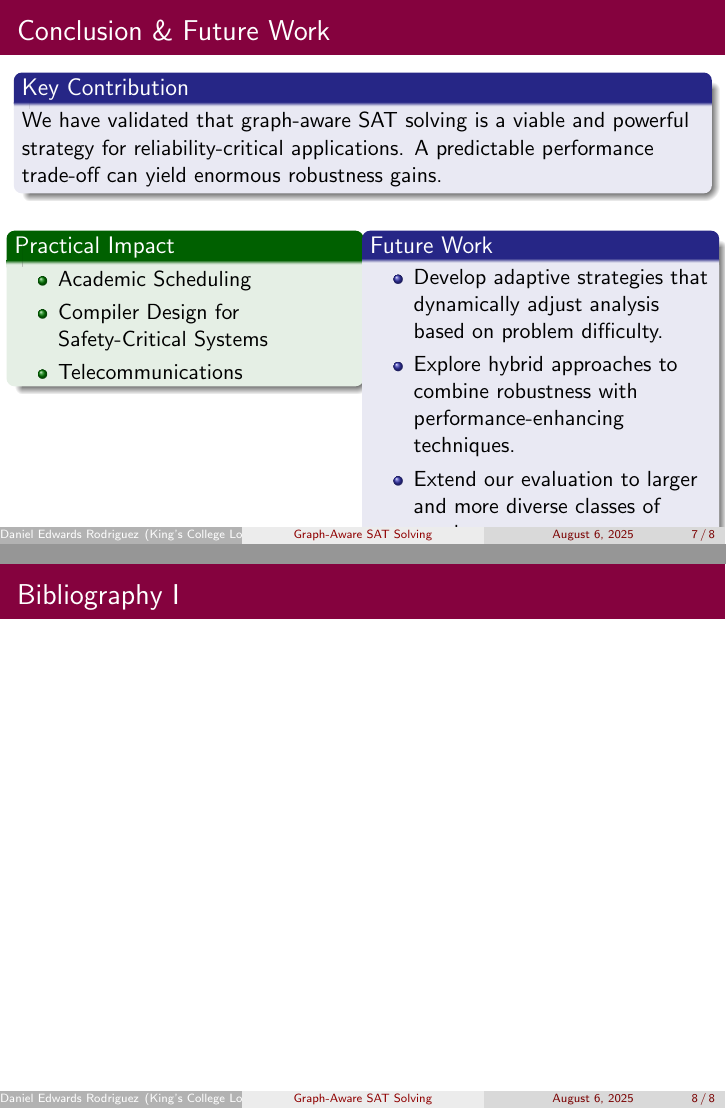
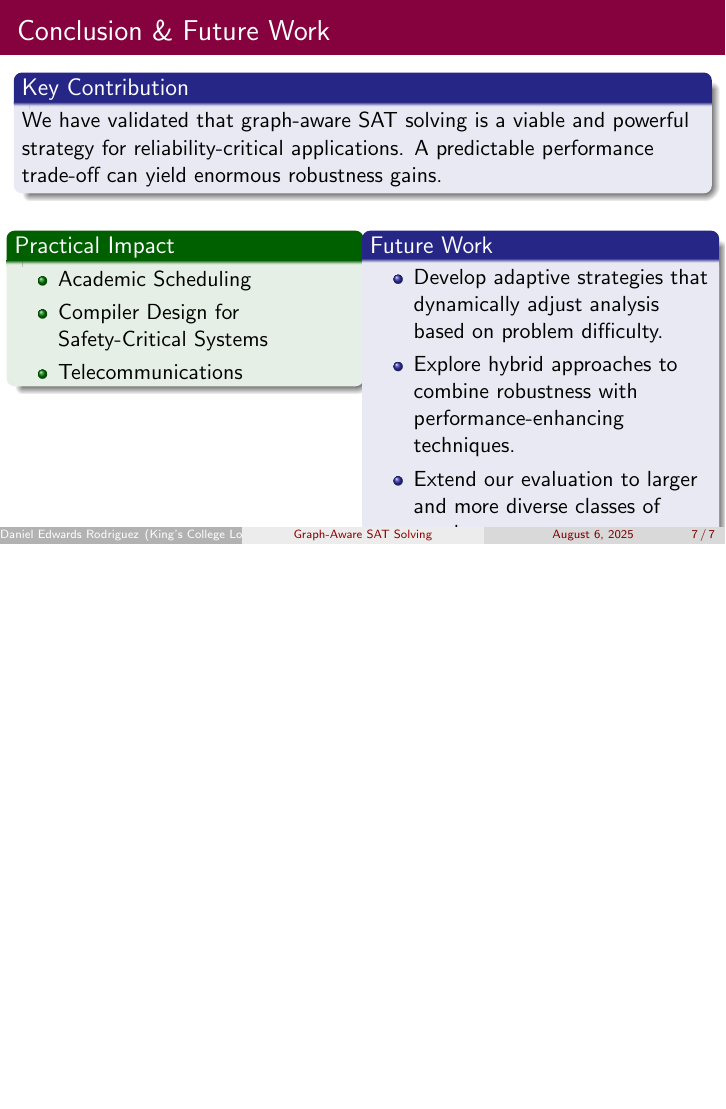
Before and after one commit to DanEdwards09/IndProjectDemo, LaTeX slides (template/KU_en.tex): pages 10 and 11 of 11 before the commit and page 10 of 10 after it, the two joined at a grey line, the shorter picture padded with empty space. Compiled offline with pdfLaTeX.

Commit message:
Updates from Overleaf

```diff
--- a/template/KU_en.tex
+++ b/template/KU_en.tex
@@ -19,7 +19,7 @@
 
 
 \setbeamertemplate{navigation symbols}{}
-\titlegraphic{\includegraphics[width=2cm]{resources/KU_en.png}}
+\titlegraphic{\includegraphics[width=2cm]{kcl.png}}
 
 \usepackage{Kyushu}
 
@@ -151,9 +151,4 @@
     \end{columns}
 \end{frame}
 
-\begin{frame}[t,allowframebreaks]
-\frametitle{Bibliography}
-\printbibliography
-\end{frame}
-
 \end{document}
```
